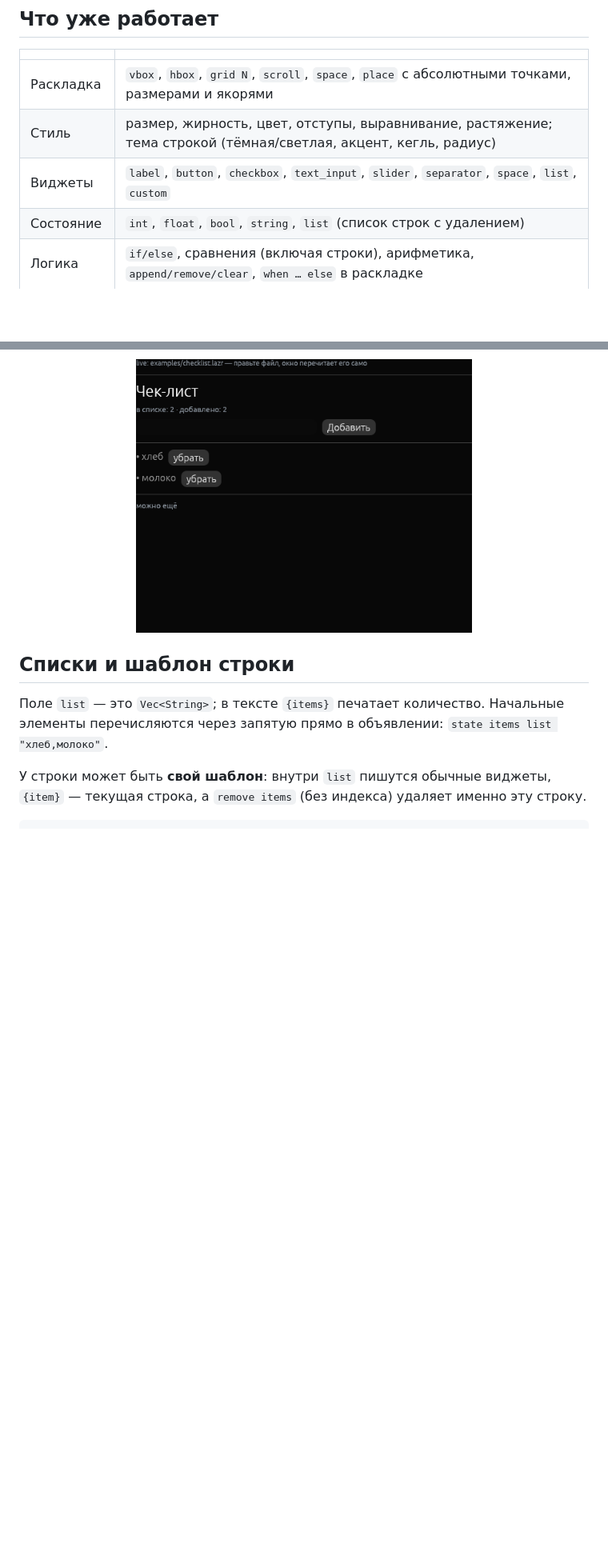
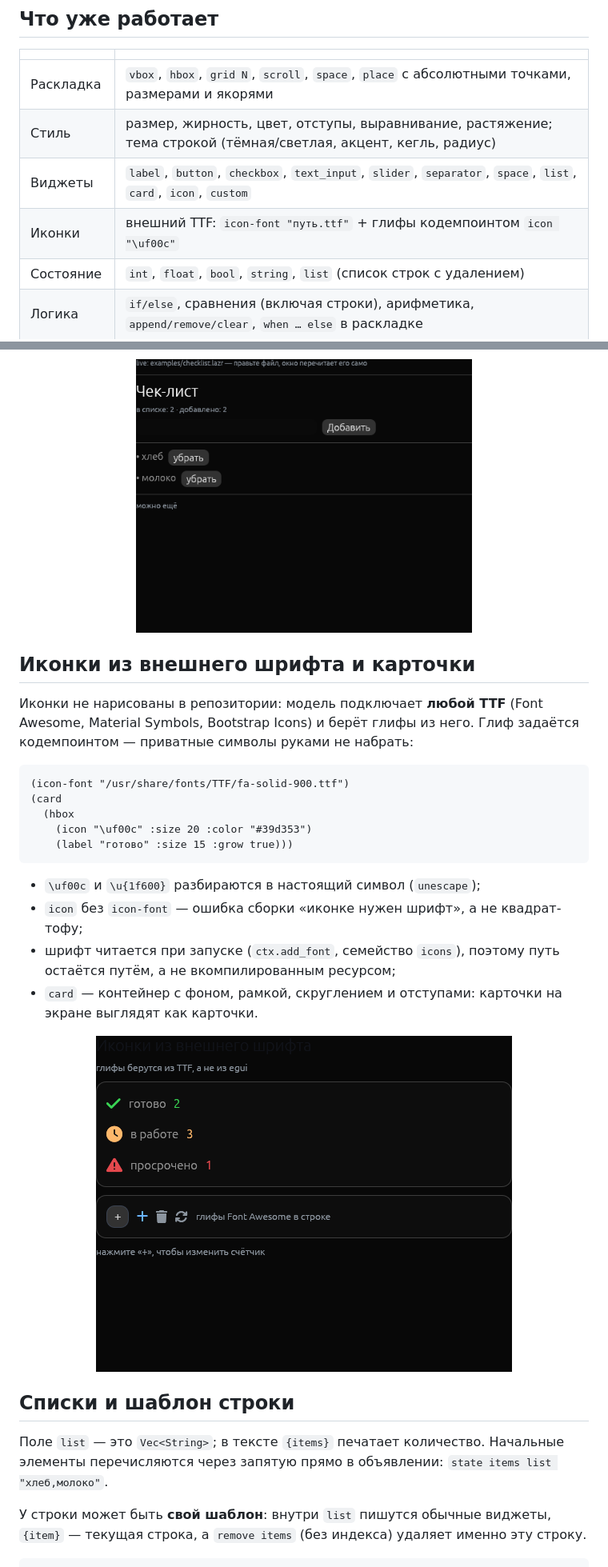
Before and after one commit to kostyk348/lazr, a Markdown page: README.md, 2 parts joined by grey strips. Shown at 80% size. GitHub-like rendering; pictures changed too: docs/icons.png (added); blank space fills up the shorter version.

````diff
--- a/README.md
+++ b/README.md
@@ -93,7 +93,8 @@ hermes mcp add lazr --command lazr --args mcp
 |---|---|
 | Раскладка | `vbox`, `hbox`, `grid N`, `scroll`, `space`, `place` с абсолютными точками, размерами и якорями |
 | Стиль | размер, жирность, цвет, отступы, выравнивание, растяжение; тема строкой (тёмная/светлая, акцент, кегль, радиус) |
-| Виджеты | `label`, `button`, `checkbox`, `text_input`, `slider`, `separator`, `space`, `list`, `custom` |
+| Виджеты | `label`, `button`, `checkbox`, `text_input`, `slider`, `separator`, `space`, `list`, `card`, `icon`, `custom` |
+| Иконки | внешний TTF: `icon-font "путь.ttf"` + глифы кодемпоинтом `icon "\uf00c"` |
 | Состояние | `int`, `float`, `bool`, `string`, `list` (список строк с удалением) |
 | Логика | `if/else`, сравнения (включая строки), арифметика, `append/remove/clear`, `when … else` в раскладке |
 | Проверка | `verify`, `live --check`, `--problems`, `--trace`, два состязательных скрипта для GUI |
@@ -151,6 +153,29 @@ else
 </p>
 <p align="center">
   <img src="docs/checklist.png" alt="Чек-лист: шаблон строки списка" width="420">
+</p>
+
+## Иконки из внешнего шрифта и карточки
+
+Иконки не нарисованы в репозитории: модель подключает **любой TTF** (Font Awesome, Material Symbols,
+Bootstrap Icons) и берёт глифы из него. Глиф задаётся кодемпоинтом — приватные символы руками не набрать:
+
+```lisp
+(icon-font "/usr/share/fonts/TTF/fa-solid-900.ttf")
+(card
+  (hbox
+    (icon "\uf00c" :size 20 :color "#39d353")
+    (label "готово" :size 15 :grow true)))
+```
+
+- `\uf00c` и `\u{1f600}` разбираются в настоящий символ (`unescape`);
+- `icon` без `icon-font` — ошибка сборки «иконке нужен шрифт», а не квадрат-тофу;
+- шрифт читается при запуске (`ctx.add_font`, семейство `icons`), поэтому путь остаётся путём, а не
+  вкомпилированным ресурсом;
+- `card` — контейнер с фоном, рамкой, скруглением и отступами: карточки на экране выглядят как карточки.
+
+<p align="center">
+  <img src="docs/icons.png" alt="Иконки Font Awesome в модели и карточки" width="520">
 </p>
 
 ## Списки и шаблон строки
````
Also changed, not shown: other parts of README.md (+1 -0 lines), README.en.md (+27 -1 lines), 9 other files.
